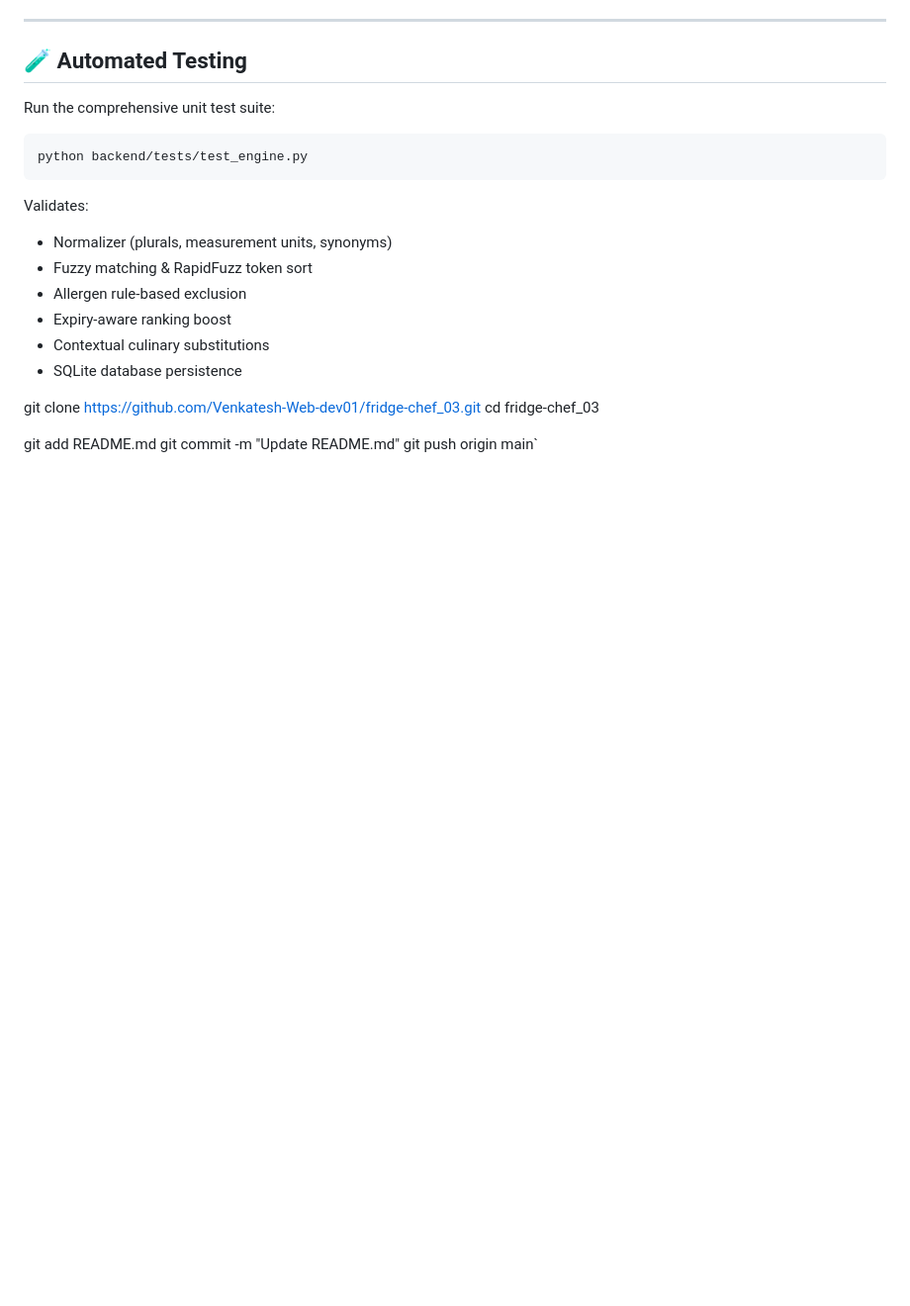
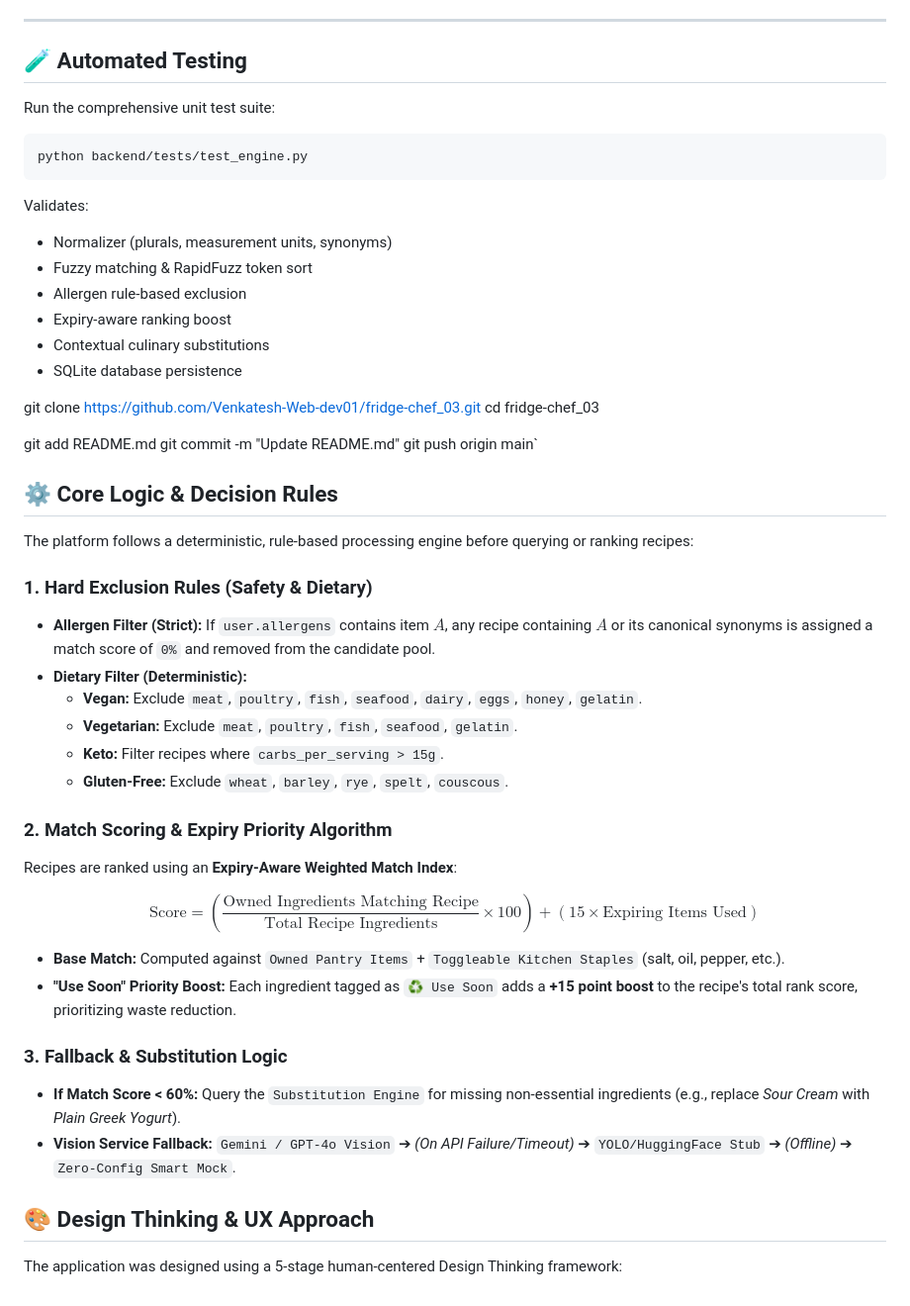
Before and after one commit to Venkatesh-Web-dev01/fridge-chef_03, a Markdown page: README.md, the part around the change. Shown at 99% size. GitHub-like rendering; blank space fills up the shorter version.

Commit message:
Expand README with core logic and decision rules
Added core logic and decision rules for recipe filtering and ranking.

```diff
--- a/README.md
+++ b/README.md
@@ -198,3 +198,32 @@ cd fridge-chef_03
 git add README.md
 git commit -m "Update README.md"
 git push origin main`
+
+ ## ⚙️ Core Logic & Decision Rules
+
+The platform follows a deterministic, rule-based processing engine before querying or ranking recipes:
+
+### 1. Hard Exclusion Rules (Safety & Dietary)
+* **Allergen Filter (Strict):** If `user.allergens` contains item $A$, any recipe containing $A$ or its canonical synonyms is assigned a match score of `0%` and removed from the candidate pool.
+* **Dietary Filter (Deterministic):**
+  * **Vegan:** Exclude `meat`, `poultry`, `fish`, `seafood`, `dairy`, `eggs`, `honey`, `gelatin`.
+  * **Vegetarian:** Exclude `meat`, `poultry`, `fish`, `seafood`, `gelatin`.
+  * **Keto:** Filter recipes where `carbs_per_serving > 15g`.
+  * **Gluten-Free:** Exclude `wheat`, `barley`, `rye`, `spelt`, `couscous`.
+
+### 2. Match Scoring & Expiry Priority Algorithm
+Recipes are ranked using an **Expiry-Aware Weighted Match Index**:
+
+$$\text{Score} = \left( \frac{\text{Owned Ingredients Matching Recipe}}{\text{Total Recipe Ingredients}} \times 100 \right) + \left( 15 \times \text{Expiring Items Used} \right)$$
+
+* **Base Match:** Computed against `Owned Pantry Items` + `Toggleable Kitchen Staples` (salt, oil, pepper, etc.).
+* **"Use Soon" Priority Boost:** Each ingredient tagged as `♻️ Use Soon` adds a **+15 point boost** to the recipe's total rank score, prioritizing waste reduction.
+
+### 3. Fallback & Substitution Logic
+* **If Match Score < 60%:** Query the `Substitution Engine` for missing non-essential ingredients (e.g., replace *Sour Cream* with *Plain Greek Yogurt*).
+* **Vision Service Fallback:**
+  `Gemini / GPT-4o Vision` ➔ *(On API Failure/Timeout)* ➔ `YOLO/HuggingFace Stub` ➔ *(Offline)* ➔ `Zero-Config Smart Mock`.
+
+## 🎨 Design Thinking & UX Approach
+
+The application was designed using a 5-stage human-centered Design Thinking framework:
```
